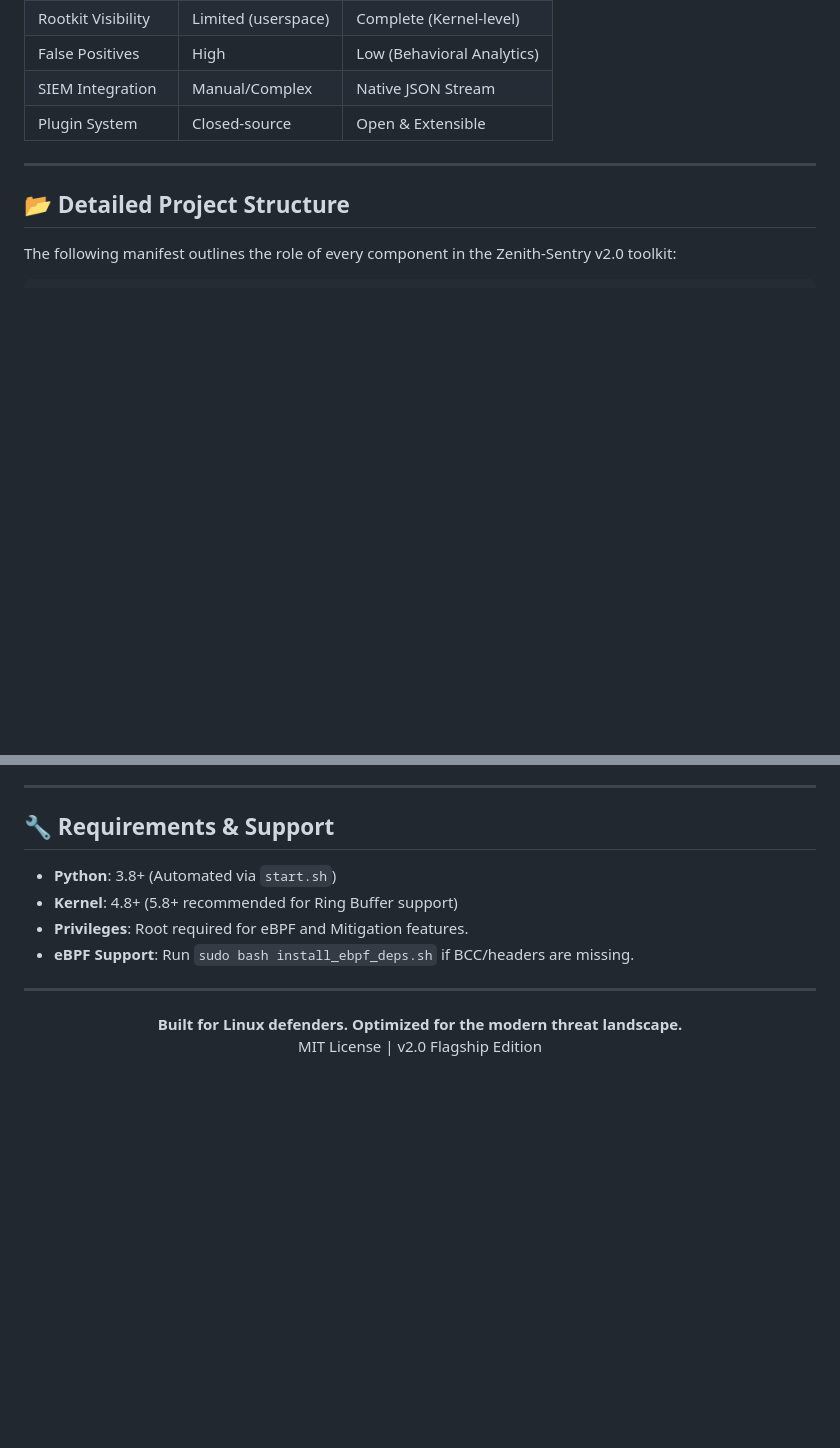
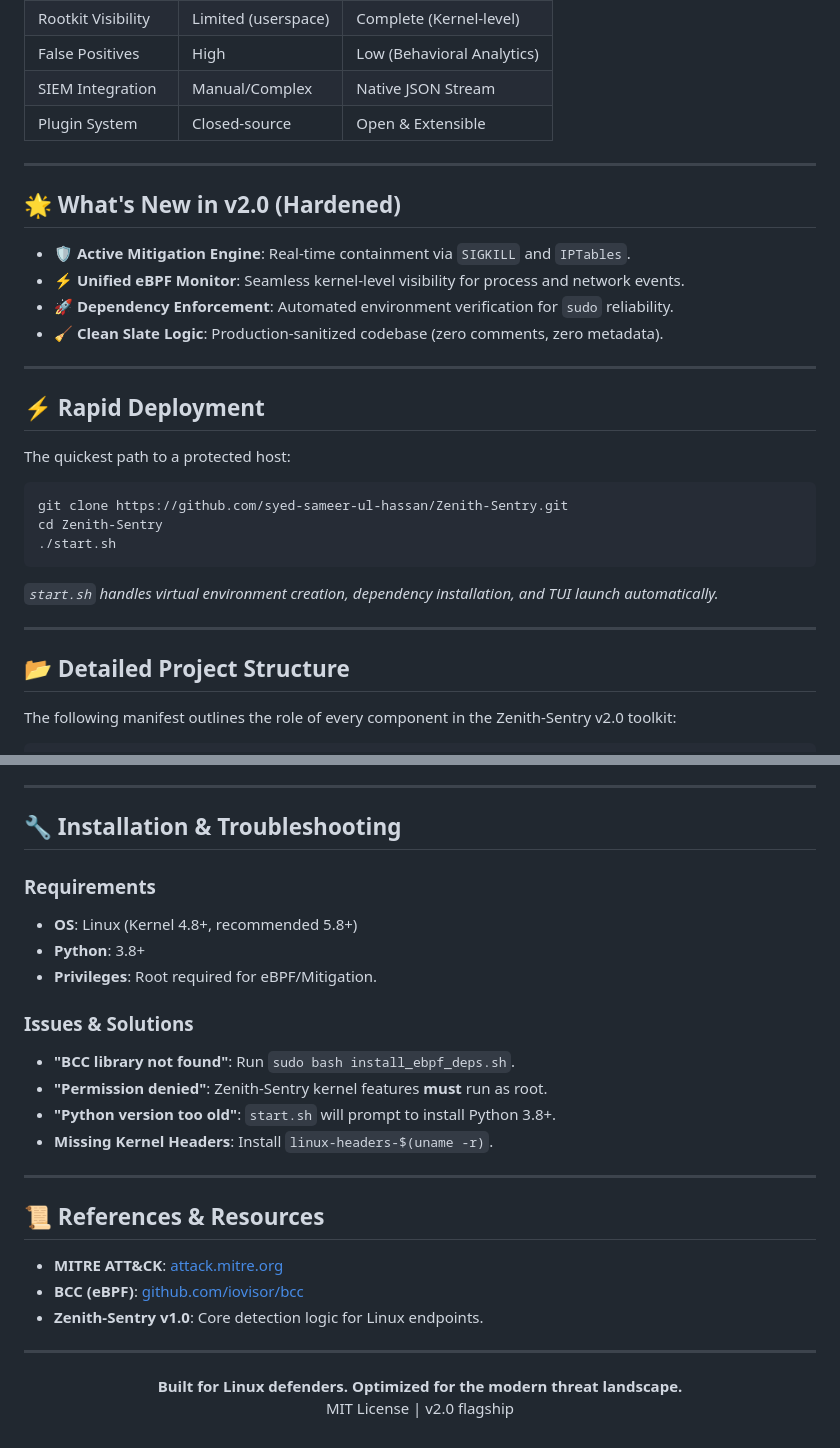
Before and after one commit to syed-sameer-ul-hassan/Zenith-Sentry, a Markdown page: README.md, 2 parts joined by grey strips. Rendered like a GitHub page; blank space fills up the shorter version.

````diff
--- a/README.md
+++ b/README.md
@@ -44,6 +44,25 @@ Zenith-Sentry is a **host-based intrusion detection and forensic toolkit** for L
 
 ---
 
+## 🌟 What's New in v2.0 (Hardened)
+- **🛡️ Active Mitigation Engine**: Real-time containment via `SIGKILL` and `IPTables`.
+- **⚡ Unified eBPF Monitor**: Seamless kernel-level visibility for process and network events.
+- **🚀 Dependency Enforcement**: Automated environment verification for `sudo` reliability.
+- **🧹 Clean Slate Logic**: Production-sanitized codebase (zero comments, zero metadata).
+
+---
+
+## ⚡ Rapid Deployment
+The quickest path to a protected host:
+```bash
+git clone https://github.com/syed-sameer-ul-hassan/Zenith-Sentry.git
+cd Zenith-Sentry
+./start.sh
+```
+*`start.sh` handles virtual environment creation, dependency installation, and TUI launch automatically.*
+
+---
+
 ## 📂 Detailed Project Structure
 The following manifest outlines the role of every component in the Zenith-Sentry v2.0 toolkit:
 
@@ -190,16 +266,30 @@ If `--enforce` is active, the threat is killed instantly.
 
 ---
 
-## 🔧 Requirements & Support
-- **Python**: 3.8+ (Automated via `start.sh`)
-- **Kernel**: 4.8+ (5.8+ recommended for Ring Buffer support)
-- **Privileges**: Root required for eBPF and Mitigation features.
-- **eBPF Support**: Run `sudo bash install_ebpf_deps.sh` if BCC/headers are missing.
+## 🔧 Installation & Troubleshooting
+
+### Requirements
+- **OS**: Linux (Kernel 4.8+, recommended 5.8+)
+- **Python**: 3.8+
+- **Privileges**: Root required for eBPF/Mitigation.
+
+### Issues & Solutions
+- **"BCC library not found"**: Run `sudo bash install_ebpf_deps.sh`.
+- **"Permission denied"**: Zenith-Sentry kernel features **must** run as root.
+- **"Python version too old"**: `start.sh` will prompt to install Python 3.8+.
+- **Missing Kernel Headers**: Install `linux-headers-$(uname -r)`.
+
+---
+
+## 📜 References & Resources
+- **MITRE ATT&CK**: [attack.mitre.org](https://attack.mitre.org)
+- **BCC (eBPF)**: [github.com/iovisor/bcc](https://github.com/iovisor/bcc)
+- **Zenith-Sentry v1.0**: Core detection logic for Linux endpoints.
 
 ---
 
 <p align="center">
   <b>Built for Linux defenders. Optimized for the modern threat landscape.</b>
   <br/>
-  MIT License | v2.0 Flagship Edition
+  MIT License | v2.0 flagship
 </p>
````
Also changed, not shown: other parts of README.md (+109 -52 lines).
